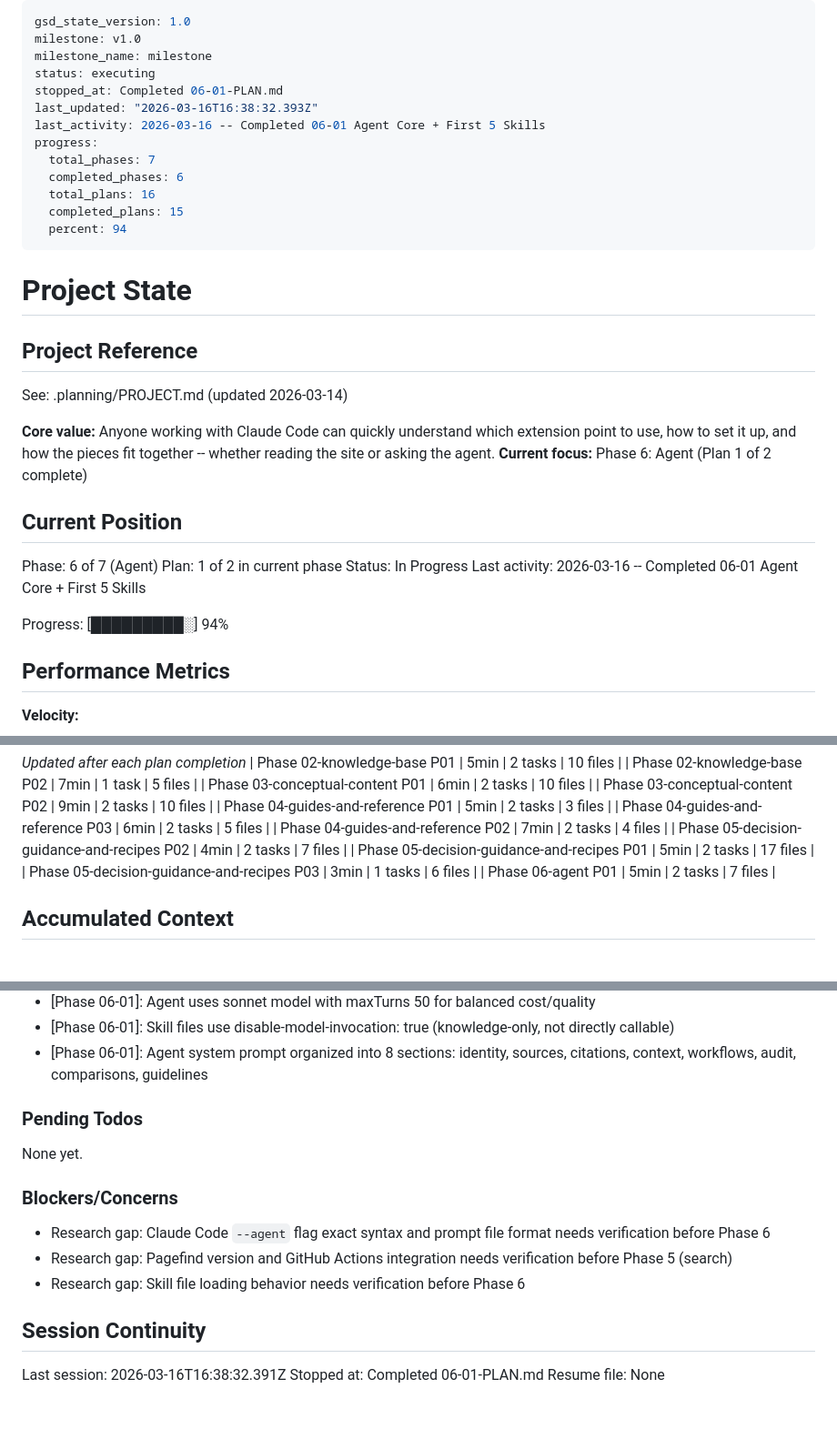
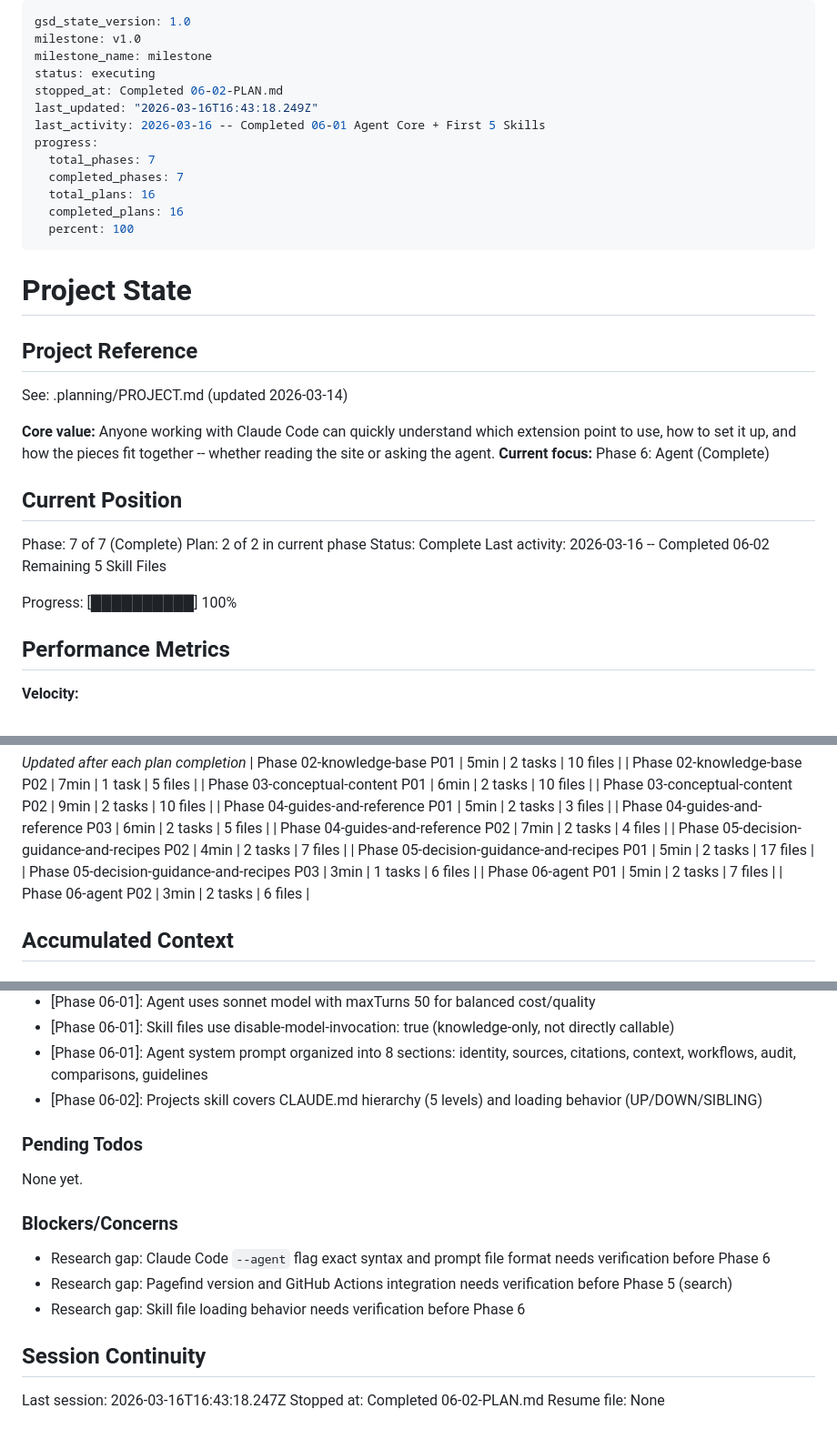
Before and after one commit to neil-props/claude-ecosystem-guide, a Markdown page: .planning/STATE.md, 3 parts joined by grey strips. Shown at 91% size. Rendered like a GitHub page.

Commit message:
docs(06-02): complete Remaining 5 Skill Files plan
- SUMMARY.md with execution results and skill line counts
- STATE.md updated to 100% complete (16/16 plans)
- ROADMAP.md updated with Phase 06 completion status

Co-Authored-By: Claude Opus 4.6 (1M context) <noreply@anthropic.com>

```diff
--- a/.planning/STATE.md
+++ b/.planning/STATE.md
@@ -3,15 +3,15 @@ gsd_state_version: 1.0
 milestone: v1.0
 milestone_name: milestone
 status: executing
-stopped_at: Completed 06-01-PLAN.md
-last_updated: "2026-03-16T16:38:32.393Z"
+stopped_at: Completed 06-02-PLAN.md
+last_updated: "2026-03-16T16:43:18.249Z"
 last_activity: 2026-03-16 -- Completed 06-01 Agent Core + First 5 Skills
 progress:
   total_phases: 7
-  completed_phases: 6
+  completed_phases: 7
   total_plans: 16
-  completed_plans: 15
-  percent: 94
+  completed_plans: 16
+  percent: 100
 ---
 
 # Project State
@@ -21,16 +21,16 @@ progress:
 See: .planning/PROJECT.md (updated 2026-03-14)
 
 **Core value:** Anyone working with Claude Code can quickly understand which extension point to use, how to set it up, and how the pieces fit together -- whether reading the site or asking the agent.
-**Current focus:** Phase 6: Agent (Plan 1 of 2 complete)
+**Current focus:** Phase 6: Agent (Complete)
 
 ## Current Position
 
-Phase: 6 of 7 (Agent)
-Plan: 1 of 2 in current phase
-Status: In Progress
-Last activity: 2026-03-16 -- Completed 06-01 Agent Core + First 5 Skills
+Phase: 7 of 7 (Complete)
+Plan: 2 of 2 in current phase
+Status: Complete
+Last activity: 2026-03-16 -- Completed 06-02 Remaining 5 Skill Files
 
-Progress: [█████████░] 94%
+Progress: [██████████] 100%
 
 ## Performance Metrics
 
@@ -65,6 +65,7 @@ Progress: [█████████░] 94%
 | Phase 05-decision-guidance-and-recipes P01 | 5min | 2 tasks | 17 files |
 | Phase 05-decision-guidance-and-recipes P03 | 3min | 1 tasks | 6 files |
 | Phase 06-agent P01 | 5min | 2 tasks | 7 files |
+| Phase 06-agent P02 | 3min | 2 tasks | 6 files |
 
 ## Accumulated Context
 
@@ -122,6 +123,7 @@ Recent decisions affecting current work:
 - [Phase 06-01]: Agent uses sonnet model with maxTurns 50 for balanced cost/quality
 - [Phase 06-01]: Skill files use disable-model-invocation: true (knowledge-only, not directly callable)
 - [Phase 06-01]: Agent system prompt organized into 8 sections: identity, sources, citations, context, workflows, audit, comparisons, guidelines
+- [Phase 06-02]: Projects skill covers CLAUDE.md hierarchy (5 levels) and loading behavior (UP/DOWN/SIBLING)
 
 ### Pending Todos
 
@@ -135,6 +137,6 @@ None yet.
 
 ## Session Continuity
 
-Last session: 2026-03-16T16:38:32.391Z
-Stopped at: Completed 06-01-PLAN.md
+Last session: 2026-03-16T16:43:18.247Z
+Stopped at: Completed 06-02-PLAN.md
 Resume file: None
```
Also changed, not shown: 1 other file.
